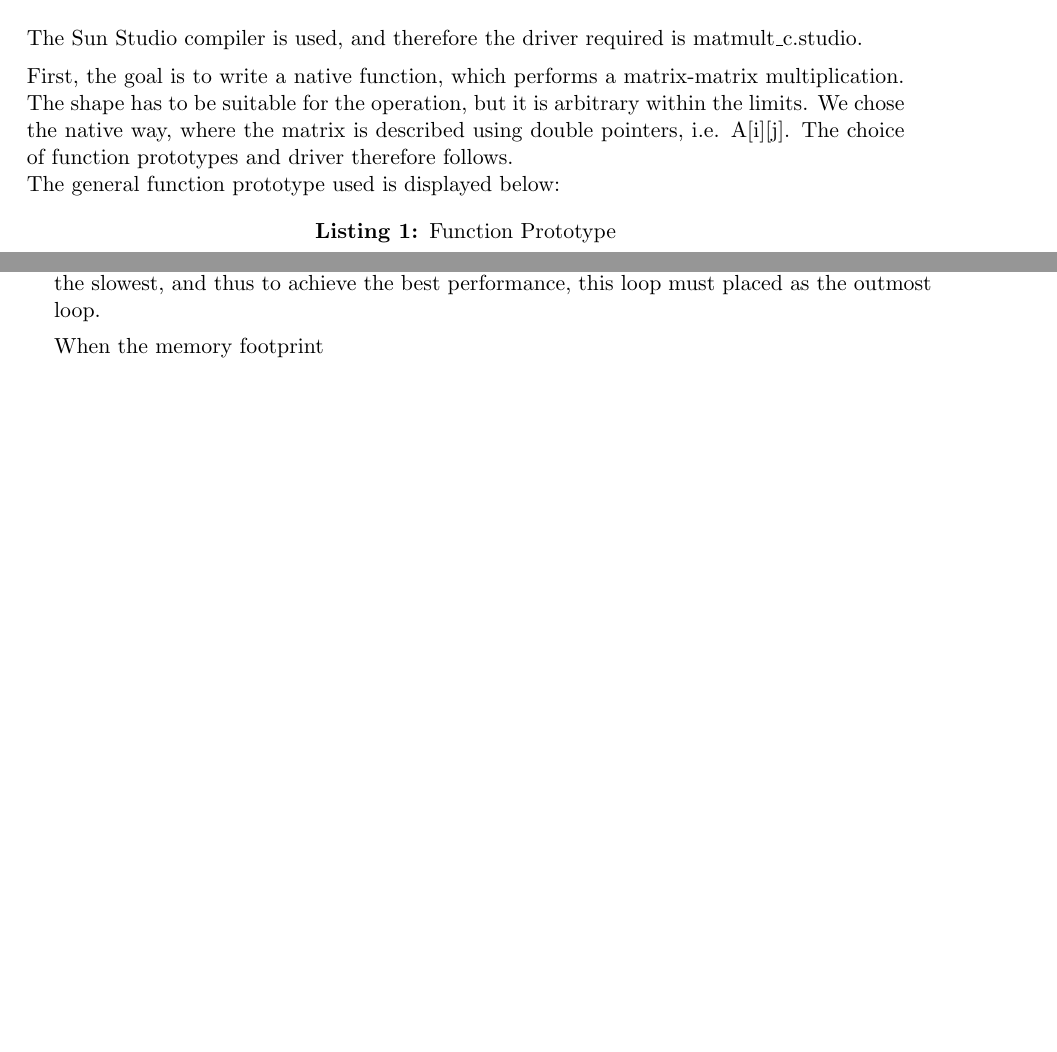
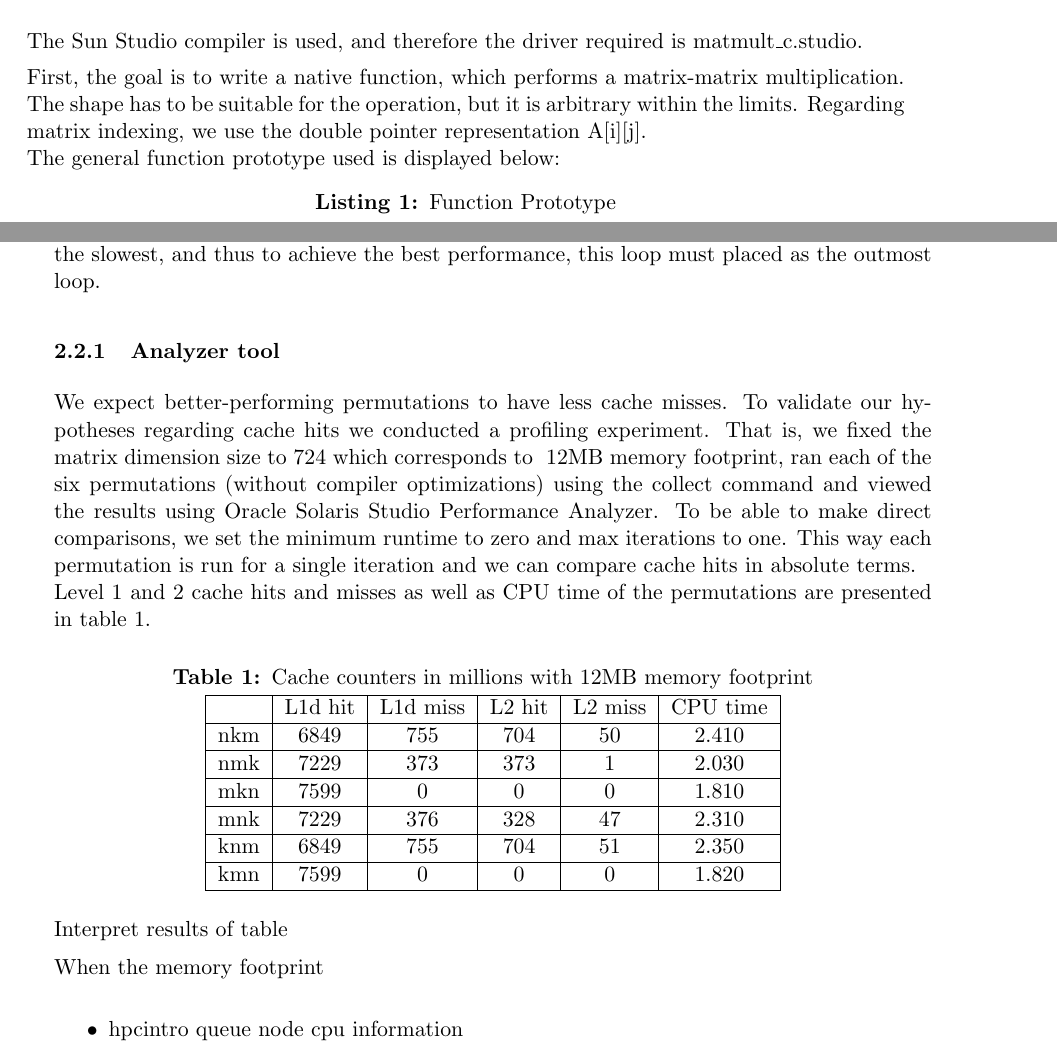
Before and after one commit to oh54/High-Performance-Computing, a LaTeX problem sheet (Project1/Report/Assignment1_report.tex, which reads Project1/Report/tex/firstCompare.tex, Project1/Report/tex/nat.tex): two parts of pages 3 and 4 of 5, joined at a grey line, cut so that both start at the same text, the shorter picture padded with empty space. Compiled offline with pdfLaTeX.

Commit message:
added some analyzing

```diff
--- a/Project1/Report/tex/firstCompare.tex
+++ b/Project1/Report/tex/firstCompare.tex
@@ -1,5 +1,32 @@
 \subsection{Comparing the permutations}
 The performance of the six different functions resulting from the possibilities of permuting mnk are tested with square matrices with memory footprints ranging from a few kB to hundreds of MB. The results are seen in figure \ref{fig:comp1} with compiler option $\mathrm{-fast}$ enabled. The performance of the six functions behave in pairs depending on the last index which corresponds to the innermost for-loop. The functions pair up depending on this index because it is the loop being executed the most times, and so any performance issue coming from this loop is executed the most times as well. As seen in the figure \ref{fig:comp1}, the permutations with $m$ as the last index is a factor of $\sim 2$ slower than the other four permutations for memory footprints smaller than L2 cache. This is because $m$ is the column size of matrices $A$ and $C$, so by having the $m$ loop as the innermost loop, a lot of cache misses will happen due to C being a row major language, and looping along the columns as the fast loop will reduce the speed significantly. When the memory footprint exceeds the L2 cache size, the permutations with $k$ as the inner loop drops to the performance level of the permutations ending with $m$. The $k$-parameter is the row size of $A$ and column size of $B$, so in theory we should observe low performance, but it is likely that the compiler has optimized the structure in a way that is only beneficial as long as the data structures involved will fit on the L2 cache. Finally, the permutations with the $n$-loop as the fast loop perform well even when exceeding the L2 cache size. $n$ is the row size of $B$ and $C$, so looping over this variable fits well with C, and it gives the best possibilities for the compiler to optimize. When the L3 cache size is exceeded, the performance drops due to the fact that the data must now be transferred from the memory to the caches, and the bandwidth from the memory to the caches is much smaller than from cache to cache. The drop is not large, so it is possible that the compiler utilizes prefetching to reduce the effect of the decreased bandwidth. It is also worth noting that mkn performs better than kmn for all memory footprints, and the reason here is that the loop over $m$ is the slowest, and thus to achieve the best performance, this loop must placed as the outmost loop.
+
+\subsubsection{Analyzer tool}
+We expect better-performing permutations to have less cache misses.   To validate our hypotheses regarding cache hits we conducted a profiling experiment. That is, we fixed the matrix dimension size to 724 which corresponds to ~12MB memory footprint, ran each of the six permutations (without compiler optimizations) using the collect command and viewed the results using Oracle Solaris Studio Performance Analyzer. To be able to make direct comparisons, we set the minimum runtime to zero and max iterations to one. This way each permutation is run for a single iteration and we can compare cache hits in absolute terms. \\
+Level 1 and 2 cache hits and misses as well as CPU time of the permutations are presented in table \ref{tab:tab1}.
+\begin{center}
+\captionof{table}{Cache counters in millions with 12MB memory footprint} \label{tab:tab1}
+\begin{tabular}{ |c|c|c|c|c|c| }
+\hline
+ & L1d hit & L1d miss & L2 hit & L2 miss & CPU time \\
+\hline
+nkm & 6849 & 755 & 704 & 50 & 2.410 \\
+\hline
+nmk & 7229 & 373 & 373 & 1 & 2.030 \\
+\hline
+mkn & 7599 & 0 & 0 & 0 & 1.810 \\
+\hline
+mnk & 7229 & 376 & 328 & 47 & 2.310 \\
+\hline
+knm & 6849 & 755 & 704 & 51 & 2.350 \\
+\hline
+kmn & 7599 & 0 & 0 & 0 & 1.820 \\
+\hline
+\end{tabular}
+\end{center}
+
+Interpret results of table
+
 
 When the memory footprint
 
@@ -11,6 +38,7 @@ When the memory footprint
 \end{figure}
 
 \begin{itemize}
+\item hpcintro queue node cpu information
 \item Introduce functions
 \item Show library vs. native
 \item introduce the permutations WITHOUT -fast and show the performance vs. memory footprint for all permutations
--- a/Project1/Report/tex/nat.tex
+++ b/Project1/Report/tex/nat.tex
@@ -3,7 +3,7 @@
 The Sun Studio compiler is used, and therefore the driver required is matmult\_c.studio.
 
 
-First, the goal is to write a native function, which performs a matrix-matrix multiplication. The shape has to be suitable for the operation, but it is arbitrary within the limits. We chose the native way, where the matrix is described using double pointers, i.e. A[i][j]. The choice of function prototypes and driver therefore follows.  \\
+First, the goal is to write a native function, which performs a matrix-matrix multiplication. The shape has to be suitable for the operation, but it is arbitrary within the limits. Regarding matrix indexing, we use the double pointer representation A[i][j]. \\
 The general function prototype used is displayed below:
 \begin{lstlisting}[language=C++, caption=Function Prototype]
 void matmult_NNN(int m, int n, int k, double ** A, double ** B, double ** C)
```
Also changed, not shown: Project1/Report/Assignment1_report.pdf, Project1/Report/tex/firstCompare.tex (1 more changed lines), 5 other files.
